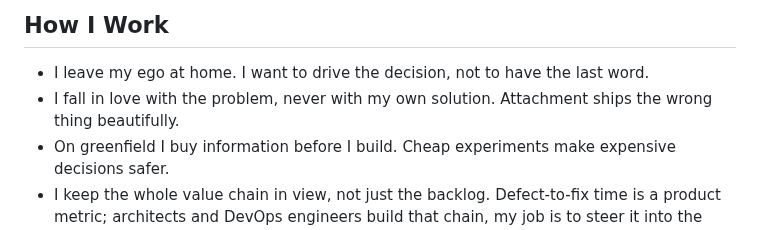
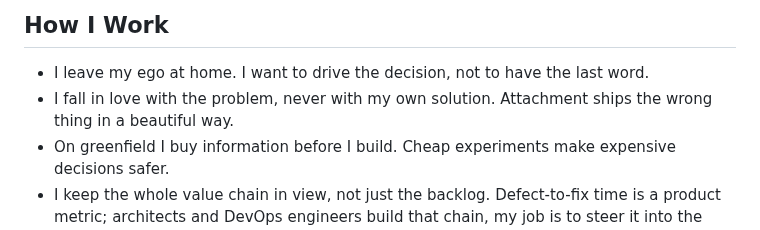
Before and after one commit to hilbertp/job-bot, a Markdown page: data/applications/cv_general_ats.md, the part around the change. Drawn GitHub-style.

Commit message:
style(cv): "in a beautiful way", Philipp's phrasing for the second strength
His wording, 2026-08-13. "Ships the wrong thing beautifully" ends on an adverb
that reads as a flourish; spelling it out slows the line down and lands the
irony on the thing shipped rather than on the writing.

Co-Authored-By: Claude Opus 5 <noreply@anthropic.com>

```diff
--- a/data/applications/cv_general_ats.md
+++ b/data/applications/cv_general_ats.md
@@ -15,7 +15,7 @@ Product manager and product owner with 13 years of end-to-end product ownership
 ## How I Work
 
 - I leave my ego at home. I want to drive the decision, not to have the last word.
-- I fall in love with the problem, never with my own solution. Attachment ships the wrong thing beautifully.
+- I fall in love with the problem, never with my own solution. Attachment ships the wrong thing in a beautiful way.
 - On greenfield I buy information before I build. Cheap experiments make expensive decisions safer.
 - I keep the whole value chain in view, not just the backlog. Defect-to-fix time is a product metric; architects and DevOps engineers build that chain, my job is to steer it into the right lanes.
 
```
